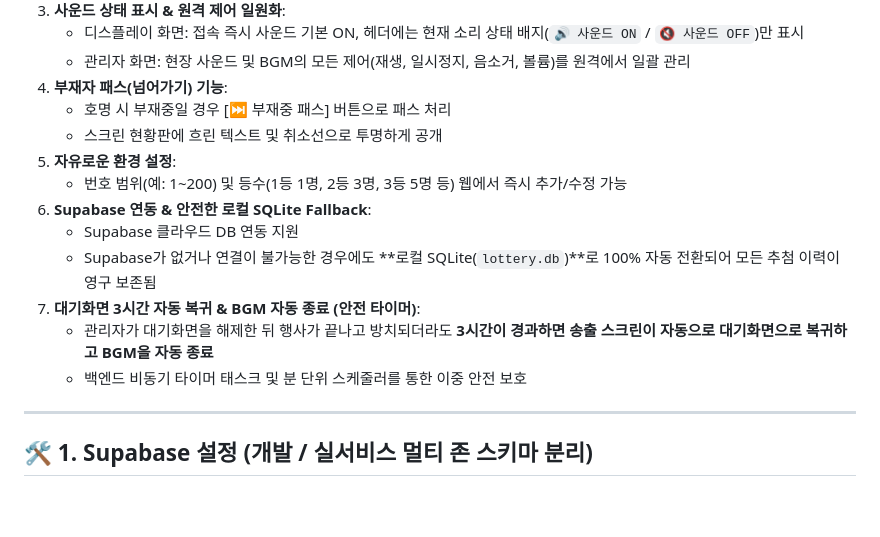
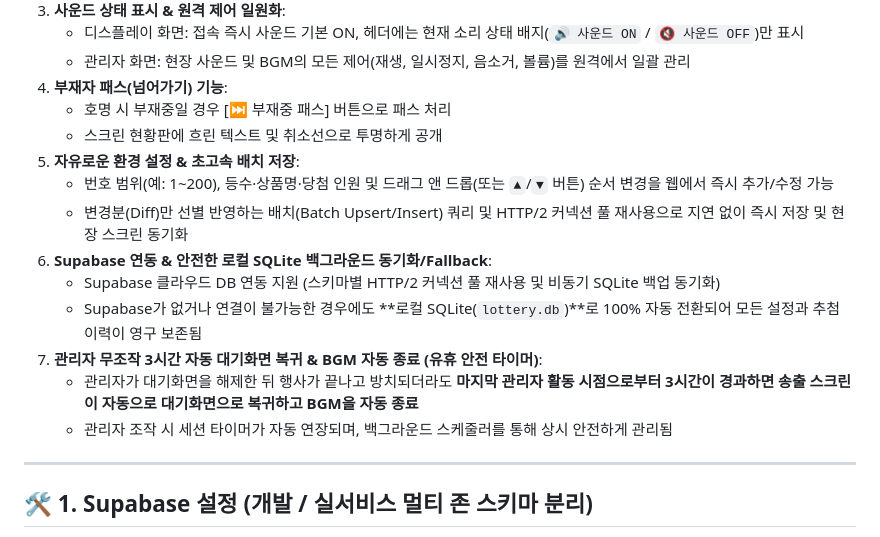
Before and after one commit to kwangsooshin/Seoul-Youth-Closing-Meeting-2026, a Markdown page: README.md, the part around the change. Rendered like a GitHub page; blank space fills up the shorter version.

Commit message:
docs(readme): 추첨 설정 초고속 배치 저장 및 유휴 세션 타이머 설명 최신화

```diff
--- a/README.md
+++ b/README.md
@@ -18,14 +18,15 @@ FastAPI + WebSocket + uv 기반의 실시간 반응형 현장 추첨 웹 애플
 4. **부재자 패스(넘어가기) 기능**:
    - 호명 시 부재중일 경우 [⏭️ 부재중 패스] 버튼으로 패스 처리
    - 스크린 현황판에 흐린 텍스트 및 취소선으로 투명하게 공개
-5. **자유로운 환경 설정**:
-   - 번호 범위(예: 1~200) 및 등수(1등 1명, 2등 3명, 3등 5명 등) 웹에서 즉시 추가/수정 가능
-6. **Supabase 연동 & 안전한 로컬 SQLite Fallback**:
-   - Supabase 클라우드 DB 연동 지원
-   - Supabase가 없거나 연결이 불가능한 경우에도 **로컬 SQLite(`lottery.db`)**로 100% 자동 전환되어 모든 추첨 이력이 영구 보존됨
-7. **대기화면 3시간 자동 복귀 & BGM 자동 종료 (안전 타이머)**:
-   - 관리자가 대기화면을 해제한 뒤 행사가 끝나고 방치되더라도 **3시간이 경과하면 송출 스크린이 자동으로 대기화면으로 복귀하고 BGM을 자동 종료**
-   - 백엔드 비동기 타이머 태스크 및 분 단위 스케줄러를 통한 이중 안전 보호
+5. **자유로운 환경 설정 & 초고속 배치 저장**:
+   - 번호 범위(예: 1~200), 등수·상품명·당첨 인원 및 드래그 앤 드롭(또는 `▲`/`▼` 버튼) 순서 변경을 웹에서 즉시 추가/수정 가능
+   - 변경분(Diff)만 선별 반영하는 배치(Batch Upsert/Insert) 쿼리 및 HTTP/2 커넥션 풀 재사용으로 지연 없이 즉시 저장 및 현장 스크린 동기화
+6. **Supabase 연동 & 안전한 로컬 SQLite 백그라운드 동기화/Fallback**:
+   - Supabase 클라우드 DB 연동 지원 (스키마별 HTTP/2 커넥션 풀 재사용 및 비동기 SQLite 백업 동기화)
+   - Supabase가 없거나 연결이 불가능한 경우에도 **로컬 SQLite(`lottery.db`)**로 100% 자동 전환되어 모든 설정과 추첨 이력이 영구 보존됨
+7. **관리자 무조작 3시간 자동 대기화면 복귀 & BGM 자동 종료 (유휴 안전 타이머)**:
+   - 관리자가 대기화면을 해제한 뒤 행사가 끝나고 방치되더라도 **마지막 관리자 활동 시점으로부터 3시간이 경과하면 송출 스크린이 자동으로 대기화면으로 복귀하고 BGM을 자동 종료**
+   - 관리자 조작 시 세션 타이머가 자동 연장되며, 백그라운드 스케줄러를 통해 상시 안전하게 관리됨
 
 ---
 
```
